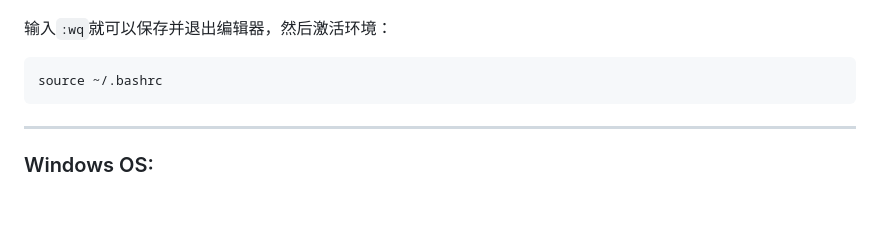
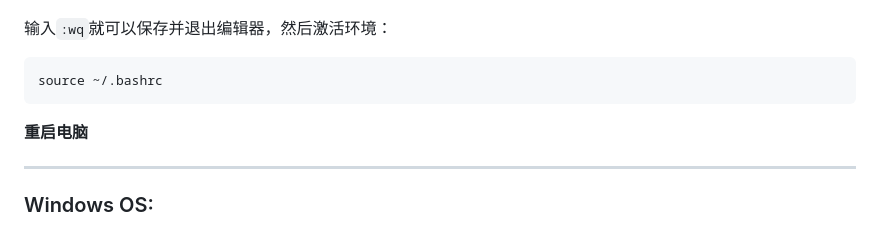
Before and after one commit to DakeQQ/Tutorial-ONNX-Runtime-Execution-Providers, a Markdown page: CUDAExecutionProvider/Chinese/CUDAExecutionProvider.md, the part around the change. Drawn GitHub-style; blank space fills up the shorter version.

````diff
--- a/CUDAExecutionProvider/Chinese/CUDAExecutionProvider.md
+++ b/CUDAExecutionProvider/Chinese/CUDAExecutionProvider.md
@@ -122,6 +122,9 @@ fi
 ```bash
 source ~/.bashrc
 ```
+
+**重启电脑**
+
 ---
 
 ### Windows OS: ###
````
